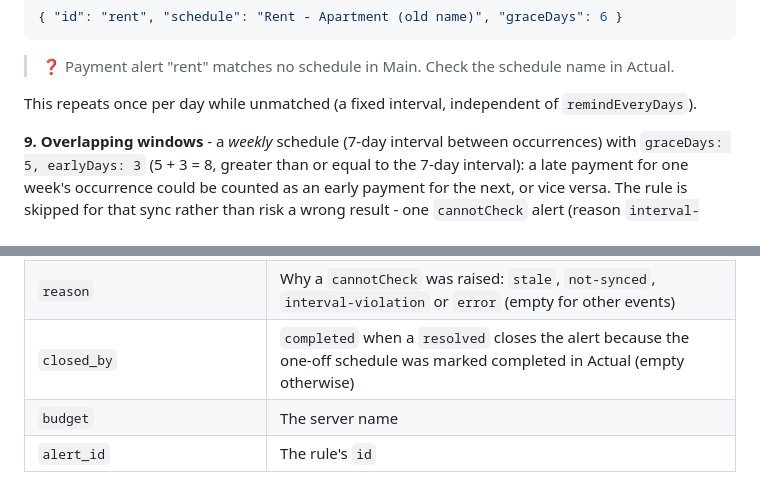
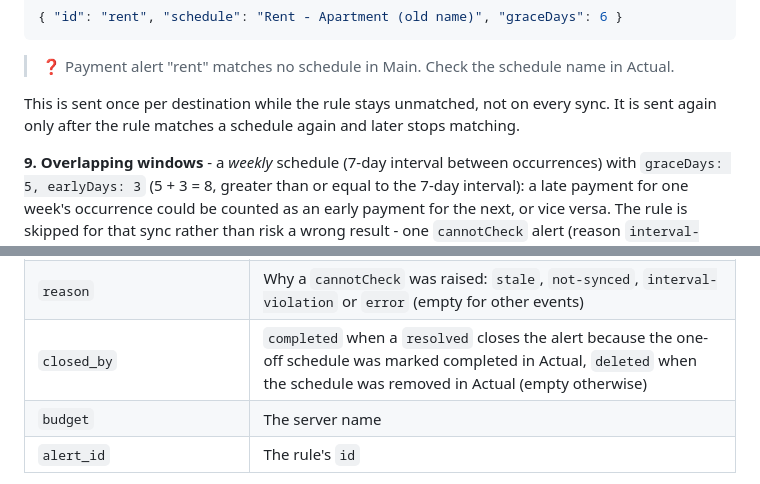
Before and after one commit to agigante80/Actual-sync, a Markdown page: README.md, 2 parts joined by grey strips. Drawn GitHub-style.

```diff
--- a/README.md
+++ b/README.md
@@ -993,7 +993,7 @@ schedule in Actual was renamed to `"Rent - Apartment"` (or deleted). The rule's
 
 > ❓ Payment alert "rent" matches no schedule in Main. Check the schedule name in Actual.
 
-This repeats once per day while unmatched (a fixed interval, independent of `remindEveryDays`).
+This is sent once per destination while the rule stays unmatched, not on every sync. It is sent again only after the rule matches a schedule again and later stops matching.
 
 **9. Overlapping windows** - a *weekly* schedule (7-day interval between occurrences) with
 `graceDays: 5, earlyDays: 3` (5 + 3 = 8, greater than or equal to the 7-day interval): a late
@@ -1060,7 +1060,7 @@ Every template (built-in or an override under `templates`) can reference these;
 | `difference` / `difference_raw` | `received_amount - expected_amount` (for `wrongAmount`) |
 | `last_sync` / `last_sync_raw` | The account's last successful sync date (for `cannotCheck`) |
 | `reason` | Why a `cannotCheck` was raised: `stale`, `not-synced`, `interval-violation` or `error` (empty for other events) |
-| `closed_by` | `completed` when a `resolved` closes the alert because the one-off schedule was marked completed in Actual (empty otherwise) |
+| `closed_by` | `completed` when a `resolved` closes the alert because the one-off schedule was marked completed in Actual, `deleted` when the schedule was removed in Actual (empty otherwise) |
 | `budget` | The server name |
 | `alert_id` | The rule's `id` |
 
```
Also changed, not shown: docs/SCHEDULE_ALERTS.md (+30 -4 lines).
